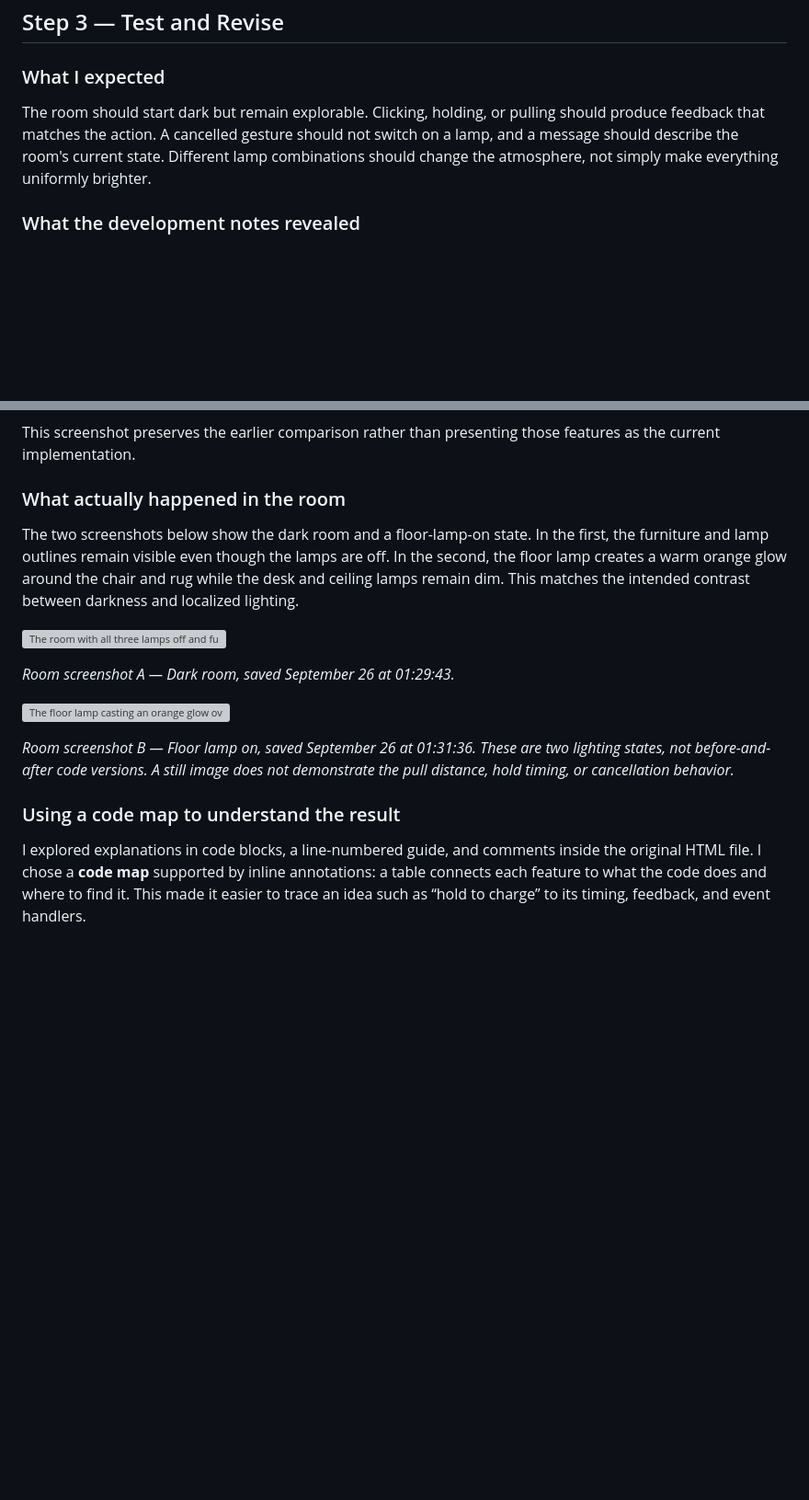
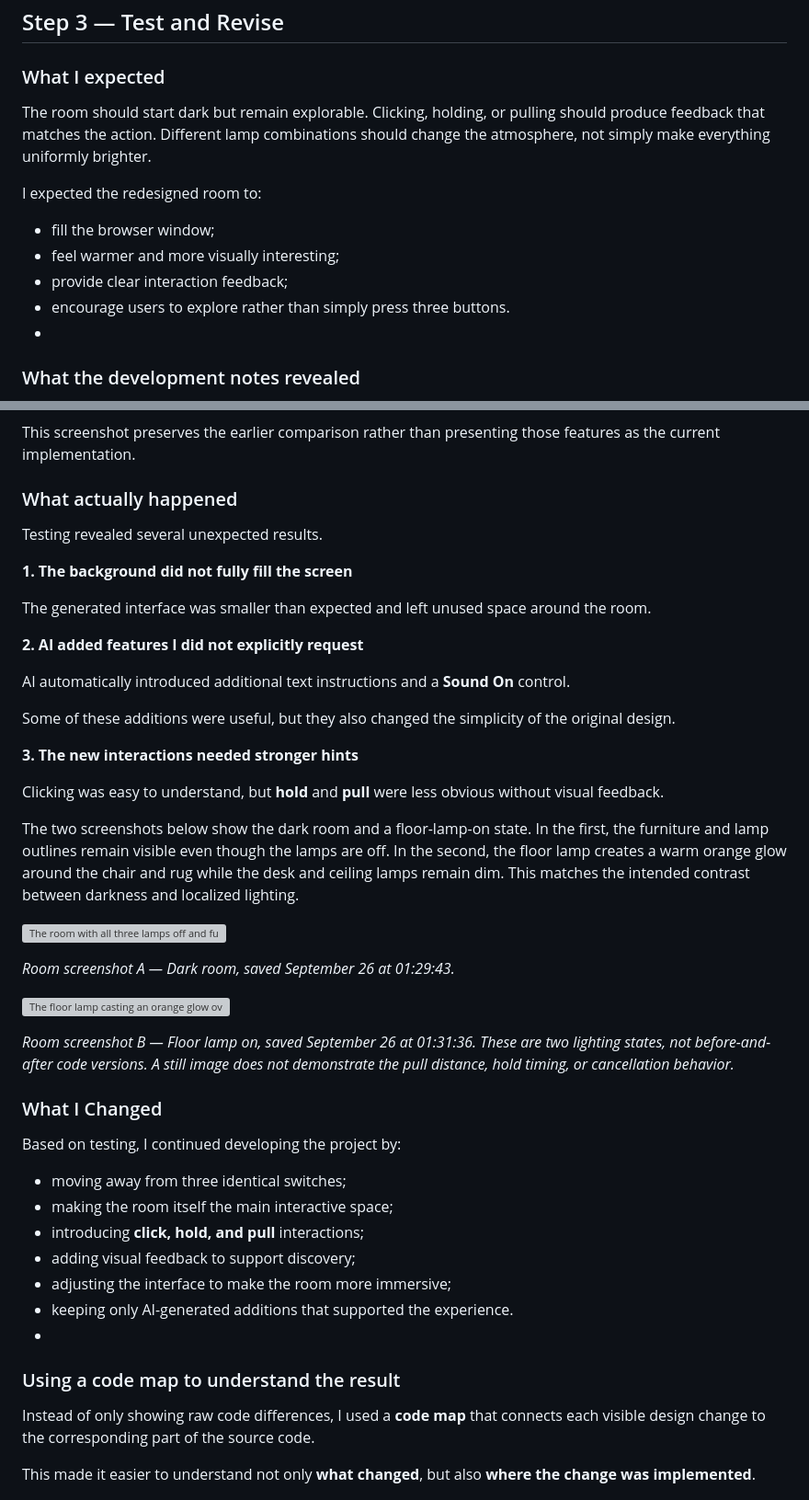
Before and after one commit to Wanqi777/find-the-light, a Markdown page: README.md, 2 parts joined by grey strips. Shown at 92% size. GitHub-like rendering; folded sections open; blank space fills up the shorter version; grey boxes are pictures that could not be loaded.

```diff
--- a/README.md
+++ b/README.md
@@ -58,8 +58,15 @@ These selected prompts preserve important decisions from the brief and conversat
 
 ### What I expected
 
-The room should start dark but remain explorable. Clicking, holding, or pulling should produce feedback that matches the action. A cancelled gesture should not switch on a lamp, and a message should describe the room's current state. Different lamp combinations should change the atmosphere, not simply make everything uniformly brighter.
+The room should start dark but remain explorable. Clicking, holding, or pulling should produce feedback that matches the action. Different lamp combinations should change the atmosphere, not simply make everything uniformly brighter.
 
+I expected the redesigned room to:
+
+- fill the browser window;
+- feel warmer and more visually interesting;
+- provide clear interaction feedback;
+- encourage users to explore rather than simply press three buttons.
+-
 ### What the development notes revealed
 
 My earlier redesign notes listed dynamic lighting, a cozy room, and animated switches. They also recorded unexpected interface text, the size of the interface, and a “Sound on” button. The accompanying classroom notes mention background sizing problems in some groups. These are earlier design/classroom observations, not verified failures of this repository's current build. The current project has no audio or sound button.
@@ -73,7 +80,23 @@ This screenshot preserves the earlier comparison rather than presenting those fe
 
 </details>
 
-### What actually happened in the room
+### What actually happened
+
+Testing revealed several unexpected results.
+
+**1. The background did not fully fill the screen**
+
+The generated interface was smaller than expected and left unused space around the room.
+
+**2. AI added features I did not explicitly request**
+
+AI automatically introduced additional text instructions and a **Sound On** control.
+
+Some of these additions were useful, but they also changed the simplicity of the original design.
+
+**3. The new interactions needed stronger hints**
+
+Clicking was easy to understand, but **hold** and **pull** were less obvious without visual feedback.
 
 The two screenshots below show the dark room and a floor-lamp-on state. In the first, the furniture and lamp outlines remain visible even though the lamps are off. In the second, the floor lamp creates a warm orange glow around the chair and rug while the desk and ceiling lamps remain dim. This matches the intended contrast between darkness and localized lighting.
 
@@ -85,9 +108,22 @@ The two screenshots below show the dark room and a floor-lamp-on state. In the f
 
 *Room screenshot B — Floor lamp on, saved September 26 at 01:31:36. These are two lighting states, not before-and-after code versions. A still image does not demonstrate the pull distance, hold timing, or cancellation behavior.*
 
+### What I Changed
+
+Based on testing, I continued developing the project by:
+
+- moving away from three identical switches;
+- making the room itself the main interactive space;
+- introducing **click, hold, and pull** interactions;
+- adding visual feedback to support discovery;
+- adjusting the interface to make the room more immersive;
+- keeping only AI-generated additions that supported the experience.
+-
 ### Using a code map to understand the result
 
-I explored explanations in code blocks, a line-numbered guide, and comments inside the original HTML file. I chose a **code map** supported by inline annotations: a table connects each feature to what the code does and where to find it. This made it easier to trace an idea such as “hold to charge” to its timing, feedback, and event handlers.
+Instead of only showing raw code differences, I used a **code map** that connects each visible design change to the corresponding part of the source code.
+
+This made it easier to understand not only **what changed**, but also **where the change was implemented**.
 
 ![AI-generated code map connecting room features with their purpose and source locations](screenshots/code-map.png)
 
```
Also changed, not shown: other parts of README.md (+8 -2 lines).
